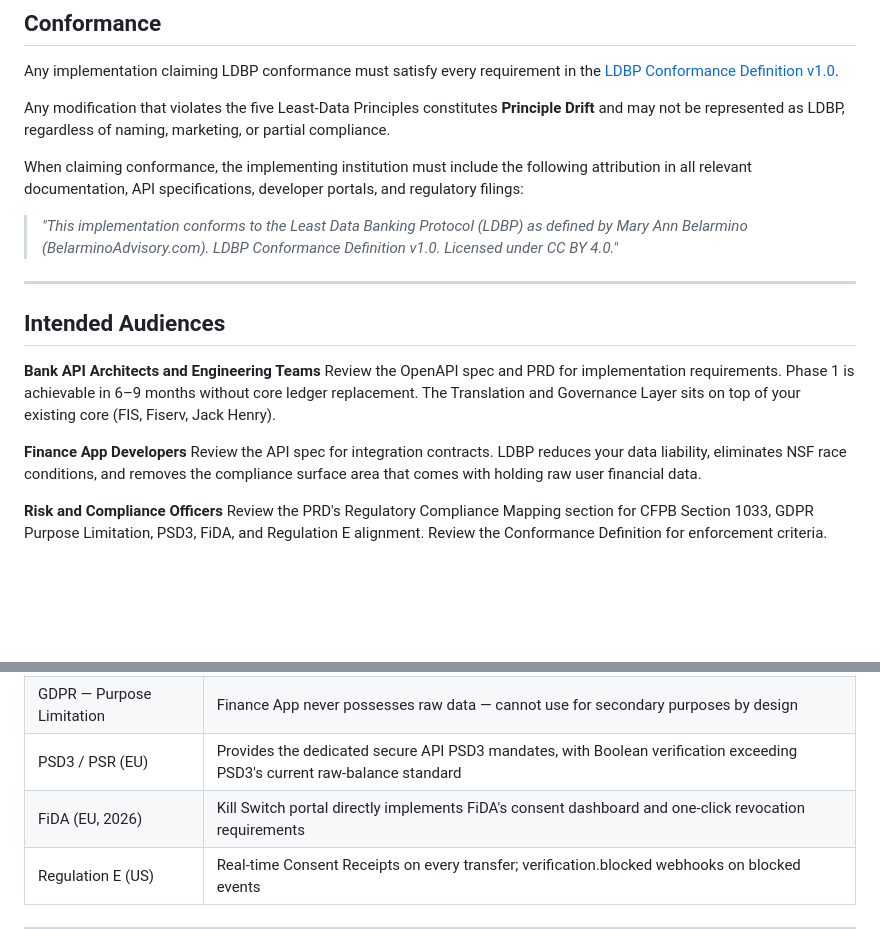
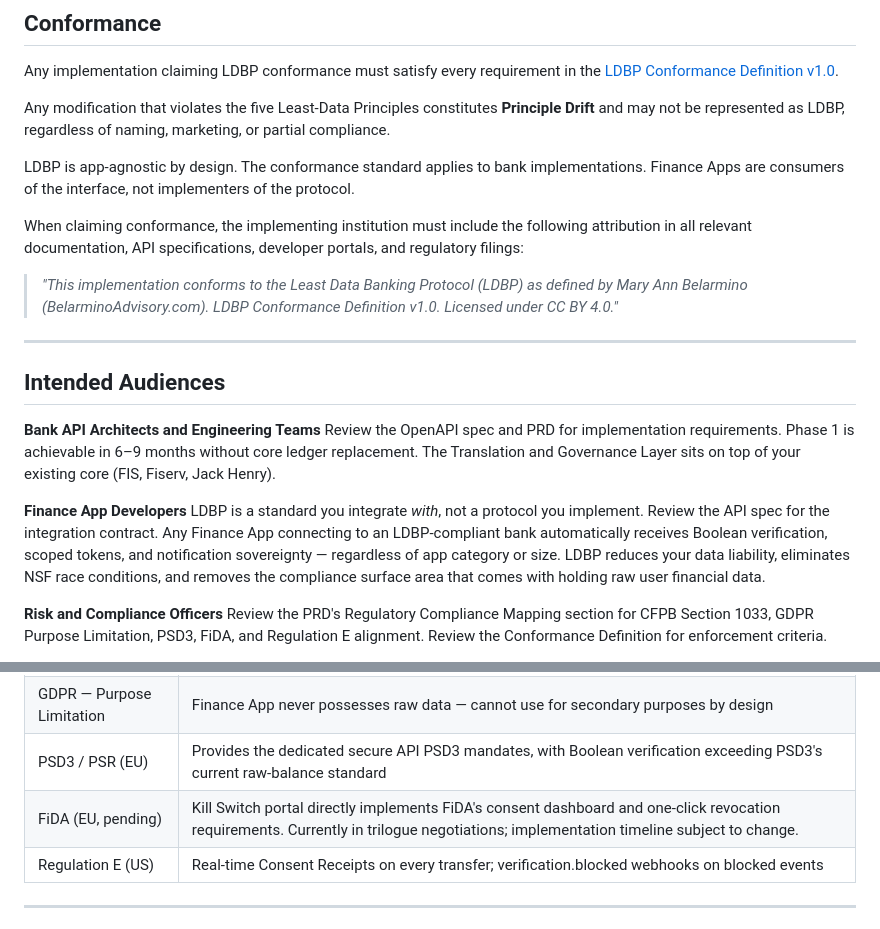
Before and after one commit to maryannb/least-data-banking-protocol, a Markdown page: README.md, 2 parts joined by grey strips. Drawn GitHub-style; blank space fills up the shorter version.

```diff
--- a/README.md
+++ b/README.md
@@ -128,6 +132,8 @@ Any implementation claiming LDBP conformance must satisfy every requirement in t
 
 Any modification that violates the five Least-Data Principles constitutes **Principle Drift** and may not be represented as LDBP, regardless of naming, marketing, or partial compliance.
 
+LDBP is app-agnostic by design. The conformance standard applies to bank implementations. Finance Apps are consumers of the interface, not implementers of the protocol.
+
 When claiming conformance, the implementing institution must include the following attribution in all relevant documentation, API specifications, developer portals, and regulatory filings:
 
 > *"This implementation conforms to the Least Data Banking Protocol (LDBP) as defined by Mary Ann Belarmino (BelarminoAdvisory.com). LDBP Conformance Definition v1.0. Licensed under CC BY 4.0."*
@@ -140,7 +146,7 @@ When claiming conformance, the implementing institution must include the followi
 Review the OpenAPI spec and PRD for implementation requirements. Phase 1 is achievable in 6–9 months without core ledger replacement. The Translation and Governance Layer sits on top of your existing core (FIS, Fiserv, Jack Henry).
 
 **Finance App Developers**
-Review the API spec for integration contracts. LDBP reduces your data liability, eliminates NSF race conditions, and removes the compliance surface area that comes with holding raw user financial data.
+LDBP is a standard you integrate *with*, not a protocol you implement. Review the API spec for the integration contract. Any Finance App connecting to an LDBP-compliant bank automatically receives Boolean verification, scoped tokens, and notification sovereignty — regardless of app category or size. LDBP reduces your data liability, eliminates NSF race conditions, and removes the compliance surface area that comes with holding raw user financial data.
 
 **Risk and Compliance Officers**
 Review the PRD's Regulatory Compliance Mapping section for CFPB Section 1033, GDPR Purpose Limitation, PSD3, FiDA, and Regulation E alignment. Review the Conformance Definition for enforcement criteria.
@@ -160,7 +166,7 @@ LDBP's scoped proof model is the correct authorization primitive for autonomous
 | CFPB Section 1033 | Transforms "reasonably necessary" data collection from legal assertion to technical guarantee via Boolean-only responses |
 | GDPR — Purpose Limitation | Finance App never possesses raw data — cannot use for secondary purposes by design |
 | PSD3 / PSR (EU) | Provides the dedicated secure API PSD3 mandates, with Boolean verification exceeding PSD3's current raw-balance standard |
-| FiDA (EU, 2026) | Kill Switch portal directly implements FiDA's consent dashboard and one-click revocation requirements |
+| FiDA (EU, pending) | Kill Switch portal directly implements FiDA's consent dashboard and one-click revocation requirements. Currently in trilogue negotiations; implementation timeline subject to change. |
 | Regulation E (US) | Real-time Consent Receipts on every transfer; verification.blocked webhooks on blocked events |
 
 ---
```
Also changed, not shown: other parts of README.md (+29 -3 lines).
